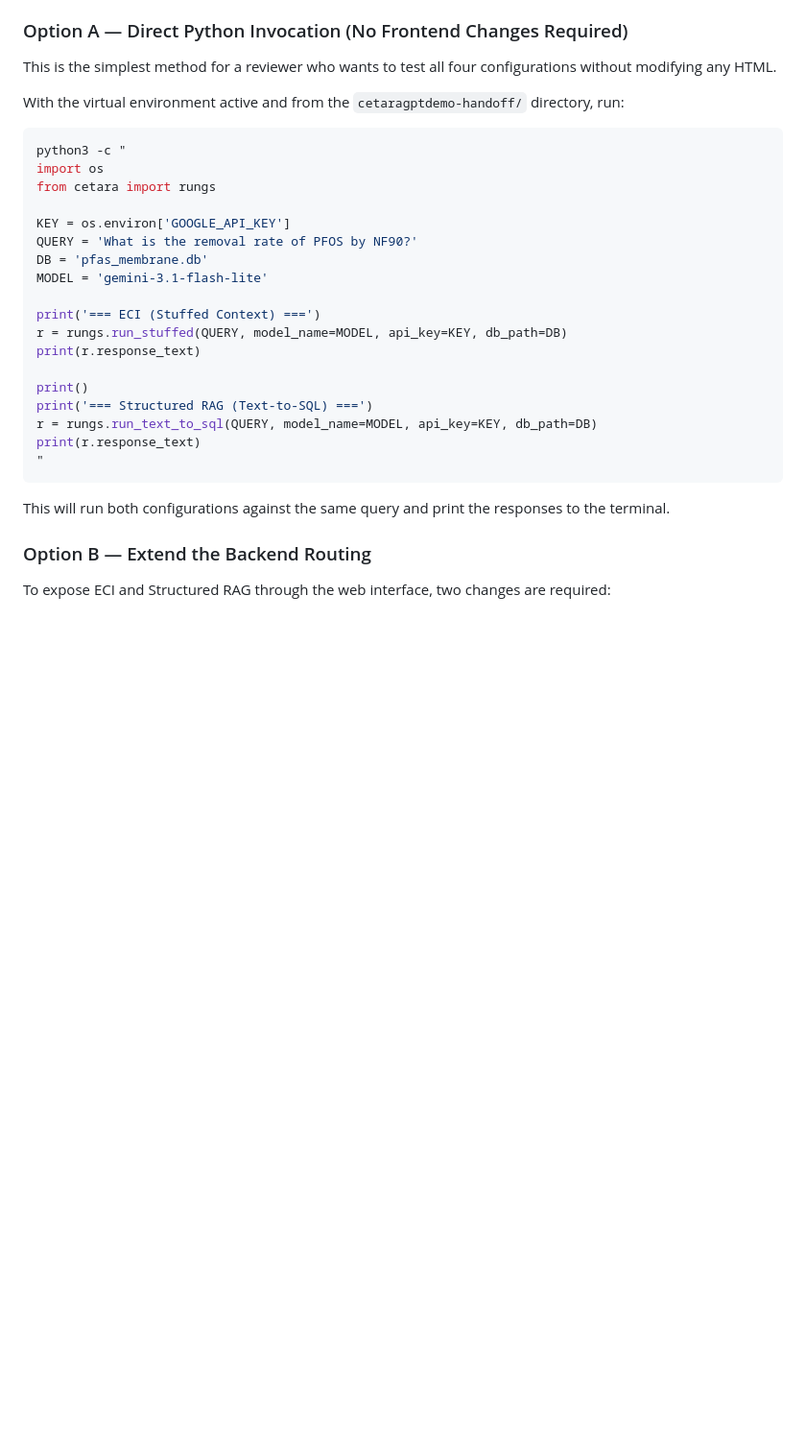
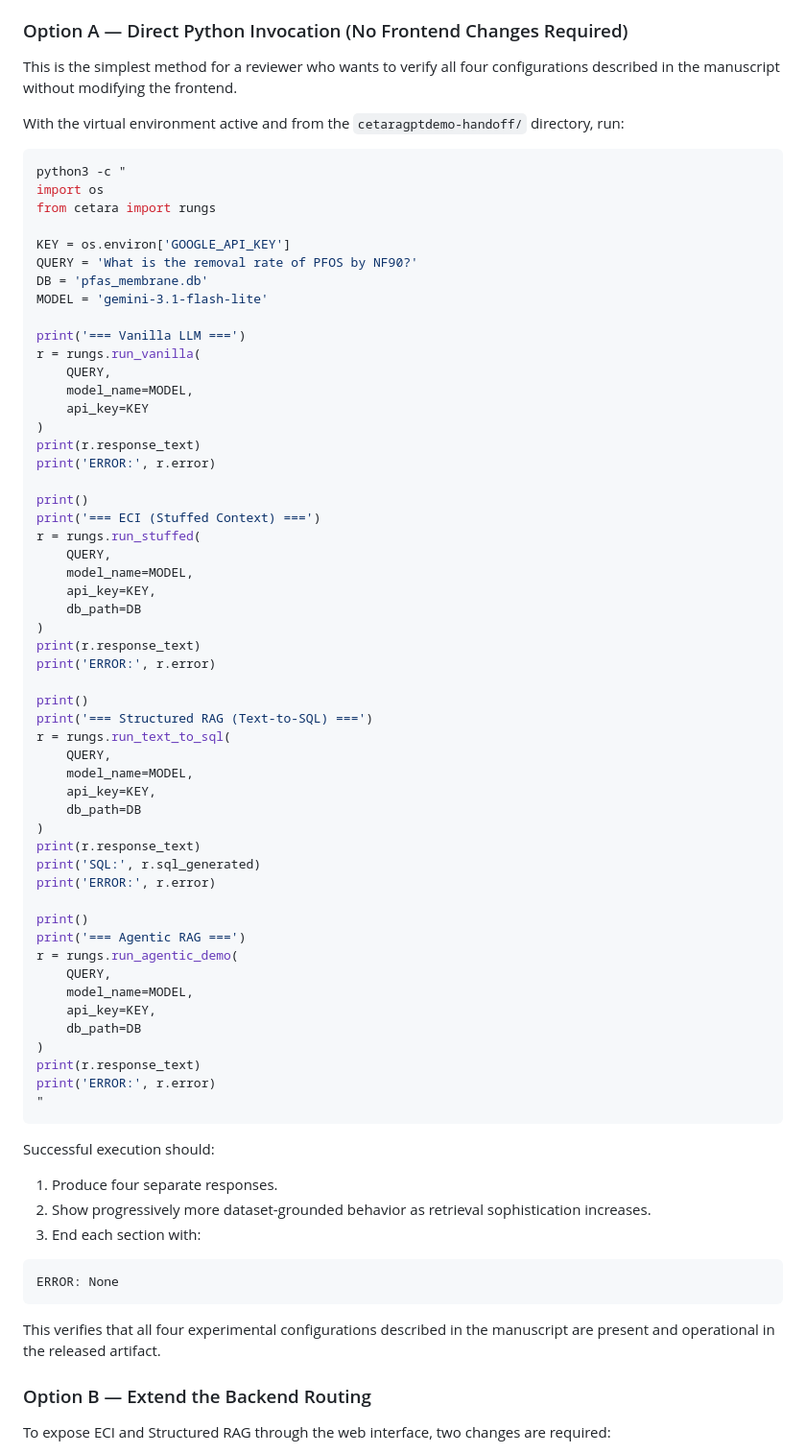
Before and after one commit to Eleazar333777/Paper-Release, a Markdown page: README.md, the part around the change. Shown at 96% size. GitHub-like rendering; blank space fills up the shorter version.

````diff
--- a/README.md
+++ b/README.md
@@ -741,7 +741,7 @@ ECI (Stuffed Context) and Structured RAG are fully implemented in the backend bu
 
 ### Option A — Direct Python Invocation (No Frontend Changes Required)
 
-This is the simplest method for a reviewer who wants to test all four configurations without modifying any HTML.
+This is the simplest method for a reviewer who wants to verify all four configurations described in the manuscript without modifying the frontend.
 
 With the virtual environment active and from the `cetaragptdemo-handoff/` directory, run:
 
@@ -755,18 +755,62 @@ QUERY = 'What is the removal rate of PFOS by NF90?'
 DB = 'pfas_membrane.db'
 MODEL = 'gemini-3.1-flash-lite'
 
+print('=== Vanilla LLM ===')
+r = rungs.run_vanilla(
+    QUERY,
+    model_name=MODEL,
+    api_key=KEY
+)
+print(r.response_text)
+print('ERROR:', r.error)
+
+print()
 print('=== ECI (Stuffed Context) ===')
-r = rungs.run_stuffed(QUERY, model_name=MODEL, api_key=KEY, db_path=DB)
+r = rungs.run_stuffed(
+    QUERY,
+    model_name=MODEL,
+    api_key=KEY,
+    db_path=DB
+)
 print(r.response_text)
+print('ERROR:', r.error)
 
 print()
 print('=== Structured RAG (Text-to-SQL) ===')
-r = rungs.run_text_to_sql(QUERY, model_name=MODEL, api_key=KEY, db_path=DB)
+r = rungs.run_text_to_sql(
+    QUERY,
+    model_name=MODEL,
+    api_key=KEY,
+    db_path=DB
+)
 print(r.response_text)
+print('SQL:', r.sql_generated)
+print('ERROR:', r.error)
+
+print()
+print('=== Agentic RAG ===')
+r = rungs.run_agentic_demo(
+    QUERY,
+    model_name=MODEL,
+    api_key=KEY,
+    db_path=DB
+)
+print(r.response_text)
+print('ERROR:', r.error)
 "
 ```
 
-This will run both configurations against the same query and print the responses to the terminal.
+Successful execution should:
+
+1. Produce four separate responses.
+2. Show progressively more dataset-grounded behavior as retrieval sophistication increases.
+3. End each section with:
+
+```text
+ERROR: None
+```
+
+This verifies that all four experimental configurations described in the manuscript are present and operational in the released artifact.
 
 ### Option B — Extend the Backend Routing
 
````
